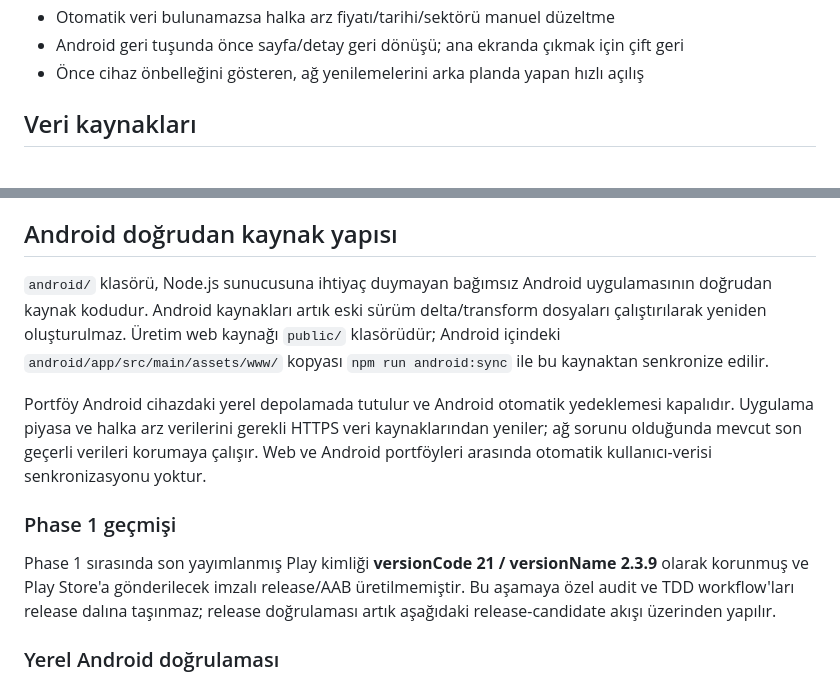
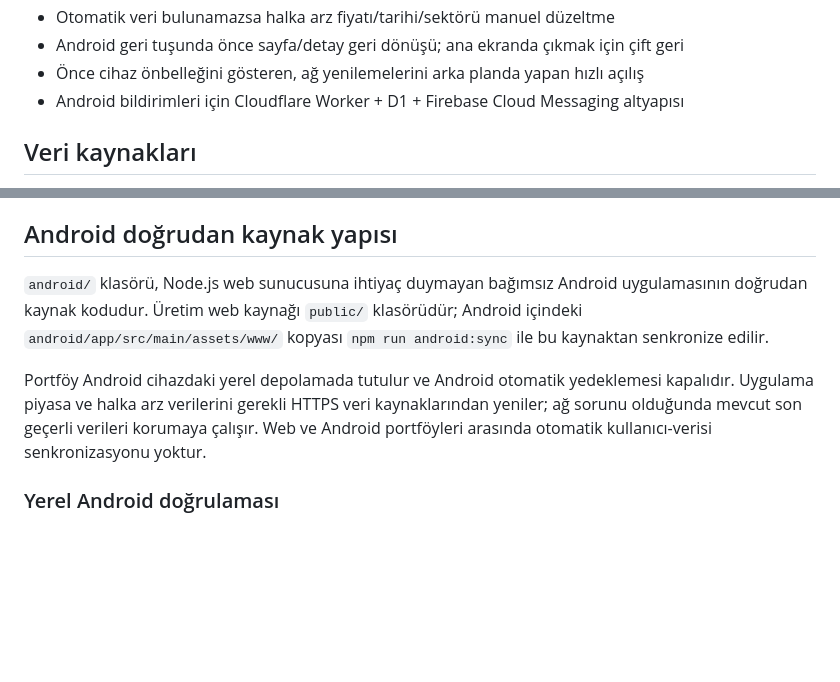
Before and after one commit to canmuslu59/halka-arz-portfoy, a Markdown page: README.md, 2 parts joined by grey strips. GitHub-like rendering; blank space fills up the shorter version.

```diff
--- a/README.md
+++ b/README.md
@@ -22,6 +22,7 @@ Tek kullanıcılı BIST halka arz portföy takip sitesi. Hisse kodu + lot girild
 - Otomatik veri bulunamazsa halka arz fiyatı/tarihi/sektörü manuel düzeltme
 - Android geri tuşunda önce sayfa/detay geri dönüşü; ana ekranda çıkmak için çift geri
 - Önce cihaz önbelleğini gösteren, ağ yenilemelerini arka planda yapan hızlı açılış
+- Android bildirimleri için Cloudflare Worker + D1 + Firebase Cloud Messaging altyapısı
 
 ## Veri kaynakları
 
@@ -103,13 +119,9 @@ Uygulama kişisel portföy takibi içindir; yatırım tavsiyesi üretmez. Ücret
 
 ## Android doğrudan kaynak yapısı
 
-`android/` klasörü, Node.js sunucusuna ihtiyaç duymayan bağımsız Android uygulamasının doğrudan kaynak kodudur. Android kaynakları artık eski sürüm delta/transform dosyaları çalıştırılarak yeniden oluşturulmaz. Üretim web kaynağı `public/` klasörüdür; Android içindeki `android/app/src/main/assets/www/` kopyası `npm run android:sync` ile bu kaynaktan senkronize edilir.
+`android/` klasörü, Node.js web sunucusuna ihtiyaç duymayan bağımsız Android uygulamasının doğrudan kaynak kodudur. Üretim web kaynağı `public/` klasörüdür; Android içindeki `android/app/src/main/assets/www/` kopyası `npm run android:sync` ile bu kaynaktan senkronize edilir.
 
 Portföy Android cihazdaki yerel depolamada tutulur ve Android otomatik yedeklemesi kapalıdır. Uygulama piyasa ve halka arz verilerini gerekli HTTPS veri kaynaklarından yeniler; ağ sorunu olduğunda mevcut son geçerli verileri korumaya çalışır. Web ve Android portföyleri arasında otomatik kullanıcı-verisi senkronizasyonu yoktur.
-
-### Phase 1 geçmişi
-
-Phase 1 sırasında son yayımlanmış Play kimliği **versionCode 21 / versionName 2.3.9** olarak korunmuş ve Play Store'a gönderilecek imzalı release/AAB üretilmemiştir. Bu aşamaya özel audit ve TDD workflow'ları release dalına taşınmaz; release doğrulaması artık aşağıdaki release-candidate akışı üzerinden yapılır.
 
 ### Yerel Android doğrulaması
 
```
Also changed, not shown: other parts of README.md (+29 -16 lines).
